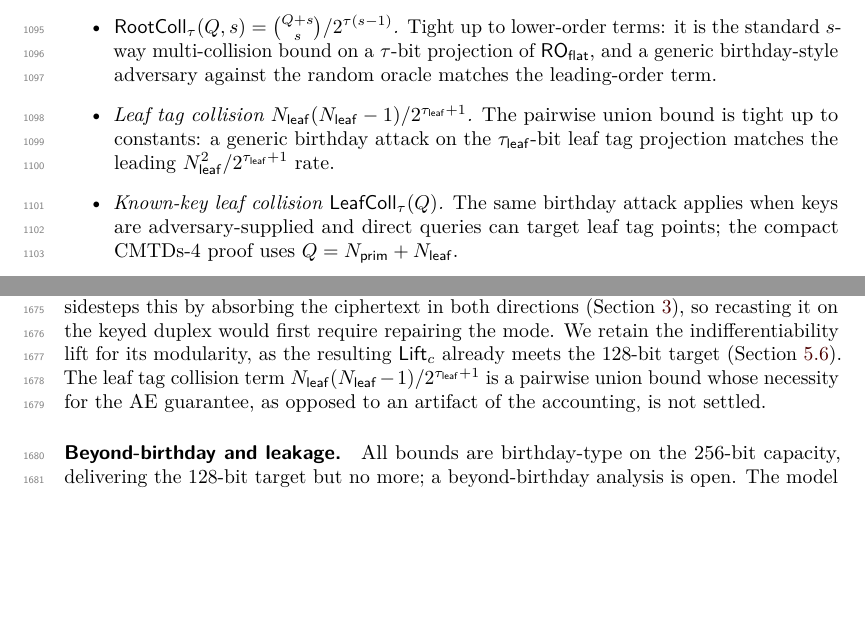
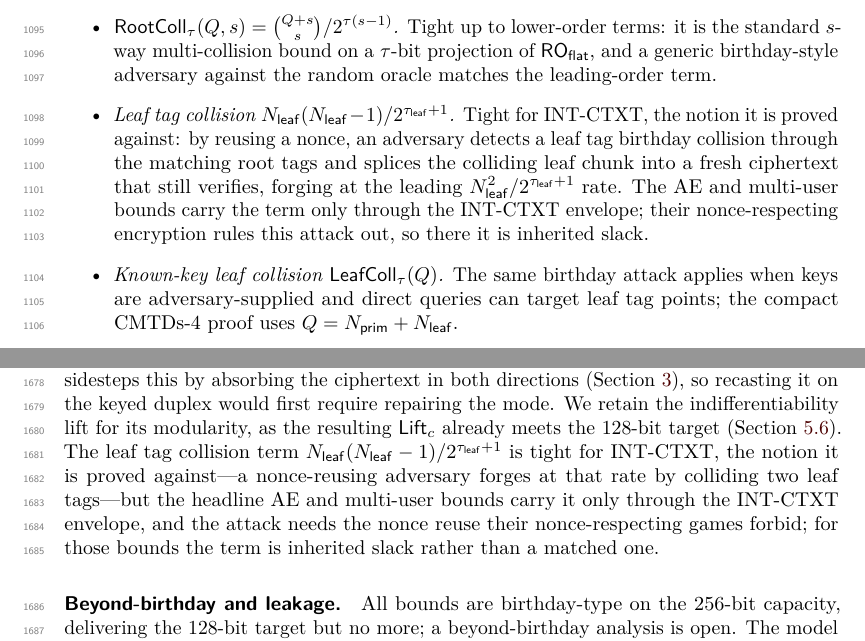
Before and after one commit to codahale/treewrap, a LaTeX document (paper/main.tex, which reads paper/sections/05-main-results.tex, paper/sections/10-discussion.tex): two parts of pages 29 and 43 of 68, joined at a grey line, cut so that both start at the same text, the shorter picture padded with empty space. Compiled offline with pdfLaTeX.

Commit message:
Scope the leaf-collision tightness claim to INT-CTXT
The bound-tightness discussion (Sec. 5.5) and limitations (Sec. 10.4)
disagreed on the leaf tag collision term: one called it tight, the other
left its necessity unsettled. Reconcile both around the correct framing.
The term is tight for INT-CTXT, matched by a nonce-reuse forgery that
detects a leaf tag birthday collision through the root tag and splices
the colliding chunk into a fresh ciphertext. The all-in-one AE and
multi-user bounds carry it only through the INT-CTXT envelope, where the
required nonce reuse is forbidden, so for those bounds it is inherited
slack rather than a matched bound.

```diff
--- a/paper/sections/05-main-results.tex
+++ b/paper/sections/05-main-results.tex
@@ -638,9 +638,13 @@ The bounds of \Cref{sec:concrete} aggregate the loss terms of
   a generic birthday-style adversary against the random oracle
   matches the leading-order term.
 \item \emph{Leaf tag collision $\Nleaf (\Nleaf - 1) / 2^{\tauleaf +
-  1}$.} The pairwise union bound is tight up to constants: a generic
-  birthday attack on the $\tauleaf$-bit leaf tag projection matches
-  the leading $\Nleaf^2 / 2^{\tauleaf + 1}$ rate.
+  1}$.} Tight for INT-CTXT, the notion it is proved against: by reusing
+  a nonce, an adversary detects a leaf tag birthday collision through the
+  matching root tags and splices the colliding leaf chunk into a fresh
+  ciphertext that still verifies, forging at the leading
+  $\Nleaf^2 / 2^{\tauleaf + 1}$ rate. The AE and multi-user bounds carry
+  the term only through the INT-CTXT envelope; their nonce-respecting
+  encryption rules this attack out, so there it is inherited slack.
 \item \emph{Known-key leaf collision $\LeafColl_\tau(Q)$.} The same
   birthday attack applies when keys are adversary-supplied and direct
   queries can target leaf tag points; the compact CMTDs-4 proof uses
--- a/paper/sections/10-discussion.tex
+++ b/paper/sections/10-discussion.tex
@@ -194,9 +194,12 @@ sidesteps this by absorbing the ciphertext in both directions (\Cref{sec:tw128})
 so recasting it on the keyed duplex would first require repairing the mode. We
 retain the indifferentiability lift for its modularity, as the resulting
 $\Lift_c$ already meets the $128$-bit target (\Cref{sec:bound-discussion}). The
-leaf tag collision term
-$\Nleaf(\Nleaf-1)/2^{\tauleaf+1}$ is a pairwise union bound whose necessity for
-the AE guarantee, as opposed to an artifact of the accounting, is not settled.
+leaf tag collision term $\Nleaf(\Nleaf-1)/2^{\tauleaf+1}$ is tight for INT-CTXT,
+the notion it is proved against---a nonce-reusing adversary forges at that rate
+by colliding two leaf tags---but the headline AE and multi-user bounds carry it
+only through the INT-CTXT envelope, and the attack needs the nonce reuse their
+nonce-respecting games forbid; for those bounds the term is inherited slack
+rather than a matched one.
 
 \paragraph{Beyond-birthday and leakage.}
 All bounds are birthday-type on the $256$-bit capacity, delivering the
```
Also changed, not shown: paper/main.pdf.
